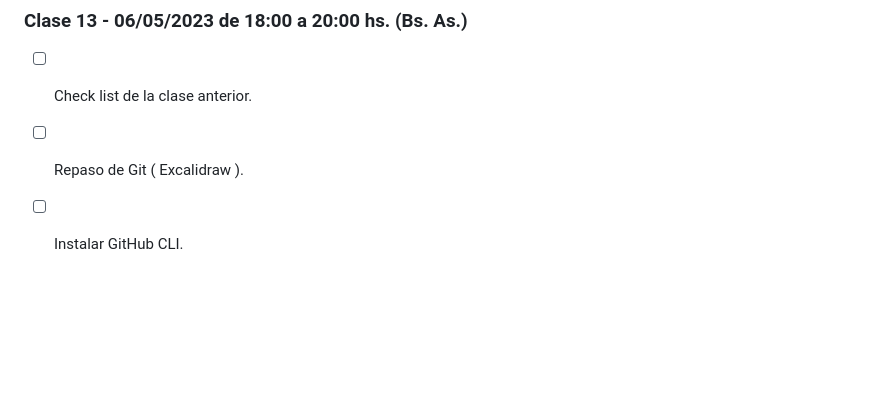
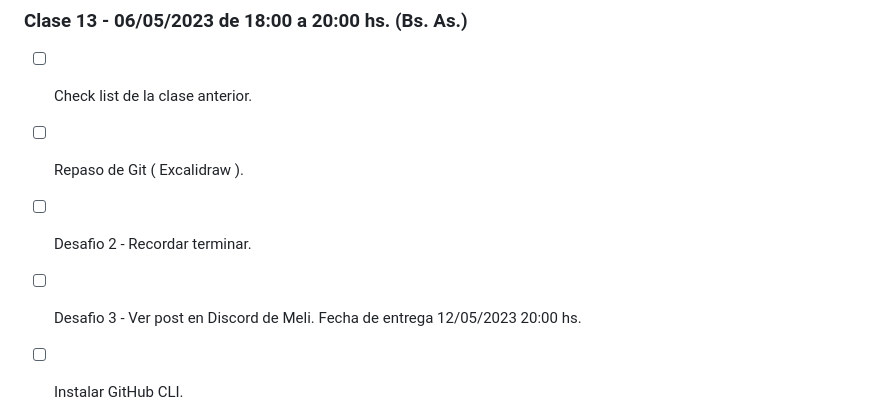
Before and after one commit to g4gr/EIT__Bootcamp--Q1TT2023, a Markdown page: README.md, the part around the change. GitHub-like rendering; blank space fills up the shorter version.

Commit message:
Acutalizaciones menores

```diff
--- a/README.md
+++ b/README.md
@@ -150,6 +150,8 @@
 ### Clase 13 - 06/05/2023 de 18:00 a 20:00 hs. (Bs. As.)
  - [ ] Check list de la clase anterior.
  - [ ] Repaso de Git ( Excalidraw ).
+ - [ ] Desafio 2 - Recordar terminar.
+ - [ ] Desafio 3 - Ver post en Discord de Meli. Fecha de entrega 12/05/2023 20:00 hs.
  - [ ] Instalar GitHub CLI.
     - Creacion de un repositorio desde local a remoto.
     - Creacion de un repositorio desde remoto a local.
```
